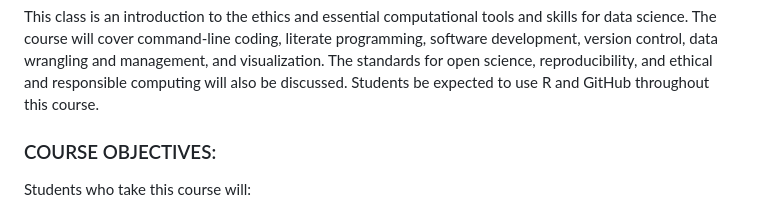
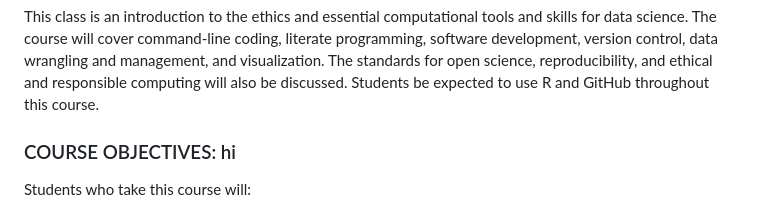
Before and after one commit to wevanjohnson/2025_Spring_FDS, a Markdown page: README.md, the part around the change. Rendered like a GitHub page.

```diff
--- a/README.md
+++ b/README.md
@@ -6,7 +6,7 @@
 
 This class is an introduction to the ethics and essential computational tools and skills for data science. The course will cover command-line coding, literate programming, software development, version control, data wrangling and management, and visualization. The standards for open science, reproducibility, and ethical and responsible computing will also be discussed. Students be expected to use R and GitHub throughout this course.
 
-### COURSE OBJECTIVES:
+### COURSE OBJECTIVES: hi
 Students who take this course will:
 
 1. Gain experience with the fundamental tools and skills for data science
```
